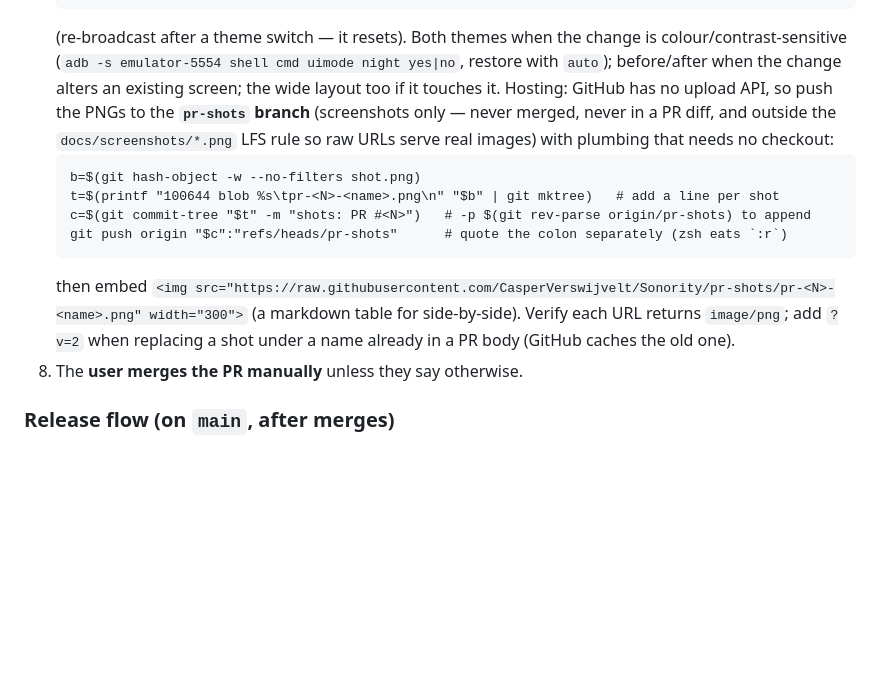
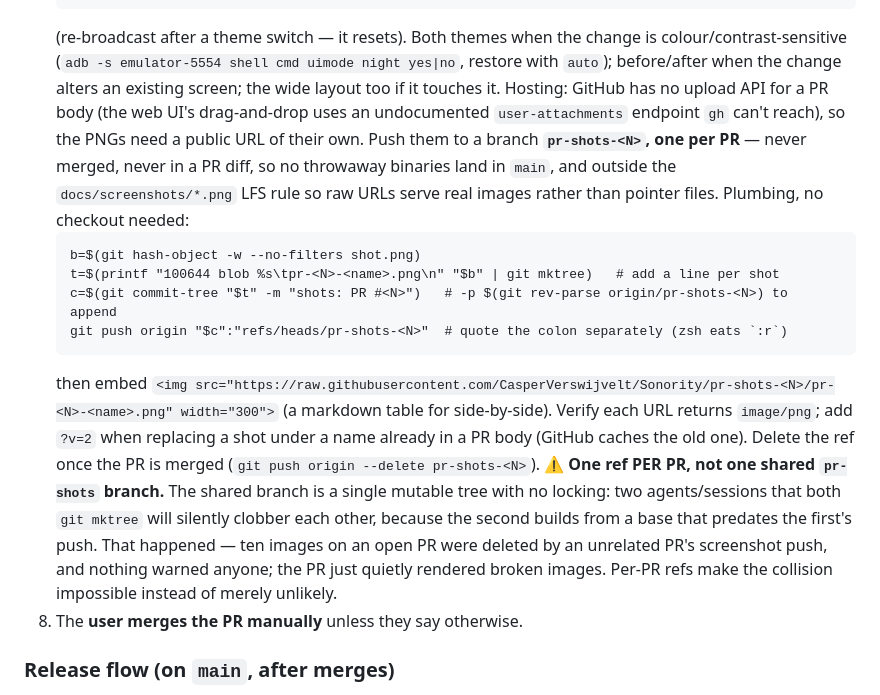
Before and after one commit to CasperVerswijvelt/Sonority, a Markdown page: CLAUDE.md, the part around the change. Rendered like a GitHub page; blank space fills up the shorter version.

Commit message:
docs: one screenshot ref per PR, not one shared branch
The shared `pr-shots` branch is a single mutable tree with no locking. Two
sessions that both `git mktree` clobber each other, because the second builds
from a base that predates the first's push.

That is not hypothetical: ten images on an open PR were silently deleted by an
unrelated PR's screenshot push. Nothing warned anyone — the PR just quietly
rendered broken images until someone looked.

`pr-shots-<N>` makes the collision impossible rather than unlikely, and the ref
can be deleted when the PR merges. Also records WHY a branch is needed at all
(no upload API for a PR body; keeping throwaway binaries out of main; the LFS
rule serving pointer files over raw), since that was the part worth questioning.

Co-Authored-By: Claude Opus 5 <noreply@anthropic.com>

````diff
--- a/CLAUDE.md
+++ b/CLAUDE.md
@@ -747,19 +747,30 @@ adb shell input swipe <x1> <y1> <x2> <y2> [ms]            # scroll/swipe
    is colour/contrast-sensitive (`adb -s emulator-5554 shell cmd uimode night
    yes|no`, restore with `auto`); before/after when the change alters an
    existing screen; the wide layout too if it touches it. Hosting: GitHub has
-   no upload API, so push the PNGs to the **`pr-shots` branch** (screenshots only — never merged, never in
-   a PR diff, and outside the `docs/screenshots/*.png` LFS rule so raw URLs
-   serve real images) with plumbing that needs no checkout:
+   no upload API for a PR body (the web UI's drag-and-drop uses an undocumented
+   `user-attachments` endpoint `gh` can't reach), so the PNGs need a public URL
+   of their own. Push them to a branch **`pr-shots-<N>`, one per PR** — never
+   merged, never in a PR diff, so no throwaway binaries land in `main`, and
+   outside the `docs/screenshots/*.png` LFS rule so raw URLs serve real images
+   rather than pointer files. Plumbing, no checkout needed:
    ```
    b=$(git hash-object -w --no-filters shot.png)
    t=$(printf "100644 blob %s\tpr-<N>-<name>.png\n" "$b" | git mktree)   # add a line per shot
-   c=$(git commit-tree "$t" -m "shots: PR #<N>")   # -p $(git rev-parse origin/pr-shots) to append
-   git push origin "$c":"refs/heads/pr-shots"      # quote the colon separately (zsh eats `:r`)
+   c=$(git commit-tree "$t" -m "shots: PR #<N>")   # -p $(git rev-parse origin/pr-shots-<N>) to append
+   git push origin "$c":"refs/heads/pr-shots-<N>"  # quote the colon separately (zsh eats `:r`)
    ```
-   then embed `<img src="https://raw.githubusercontent.com/CasperVerswijvelt/Sonority/pr-shots/pr-<N>-<name>.png" width="300">`
+   then embed `<img src="https://raw.githubusercontent.com/CasperVerswijvelt/Sonority/pr-shots-<N>/pr-<N>-<name>.png" width="300">`
    (a markdown table for side-by-side). Verify each URL returns `image/png`;
    add `?v=2` when replacing a shot under a name already in a PR body (GitHub
-   caches the old one).
+   caches the old one). Delete the ref once the PR is merged (`git push origin
+   --delete pr-shots-<N>`).
+   ⚠️ **One ref PER PR, not one shared `pr-shots` branch.** The shared branch is
+   a single mutable tree with no locking: two agents/sessions that both
+   `git mktree` will silently clobber each other, because the second builds from
+   a base that predates the first's push. That happened — ten images on an open
+   PR were deleted by an unrelated PR's screenshot push, and nothing warned
+   anyone; the PR just quietly rendered broken images. Per-PR refs make the
+   collision impossible instead of merely unlikely.
 8. The **user merges the PR manually** unless they say otherwise.
 
 ### Release flow (on `main`, after merges)
````
